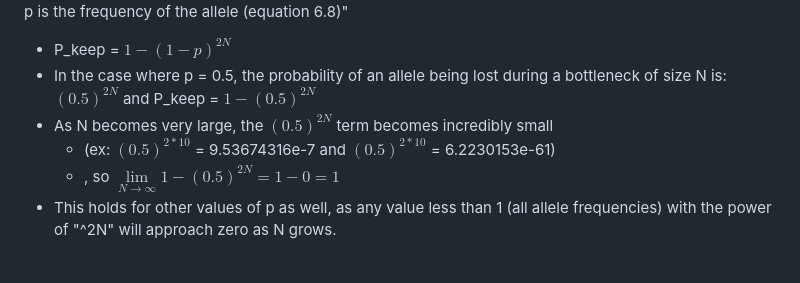
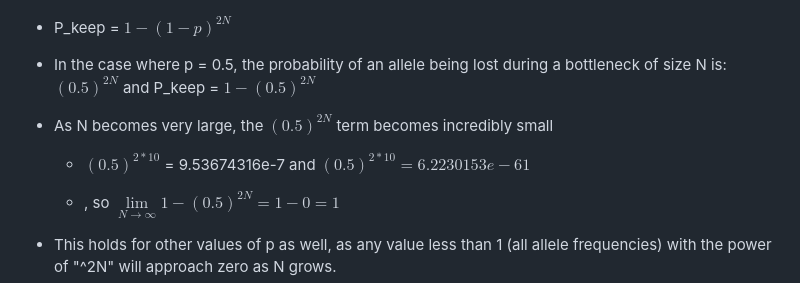
Before and after one commit to jpuritz/BIO_594_2023, a Markdown page: Exercises_ProbSets/Week04/ZoeDellaert_Week4_Answers.md, the part around the change. Drawn GitHub-style.

Commit message:
update math fmt problem 1

```diff
--- a/Exercises_ProbSets/Week04/ZoeDellaert_Week4_Answers.md
+++ b/Exercises_ProbSets/Week04/ZoeDellaert_Week4_Answers.md
@@ -15,7 +15,9 @@
    - P_keep = $1 - (1 − p)^{2N}$
    - In the case where p = 0.5, the probability of an allele being lost during a bottleneck of size N is: $(0.5)^{2N}$ and P_keep = $1-(0.5)^{2N}$
    - As N becomes very large, the $(0.5)^{2N}$ term becomes incredibly small
-      - (ex: $(0.5)^{2*10}$ = 9.53674316e-7 and $(0.5)^{2*10}$ = 6.2230153e-61)
+
+      - $(0.5)^{2*10}$ = 9.53674316e-7 and $(0.5)^{2*10} = 6.2230153e-61$
+
       - , so $\lim\limits_{N \to \infty}1-(0.5)^{2N} = 1-0 = 1$
    - This holds for other values of p as well, as any value less than 1 (all allele frequencies) with the power of "^2N" will approach zero as N grows.
 
```
